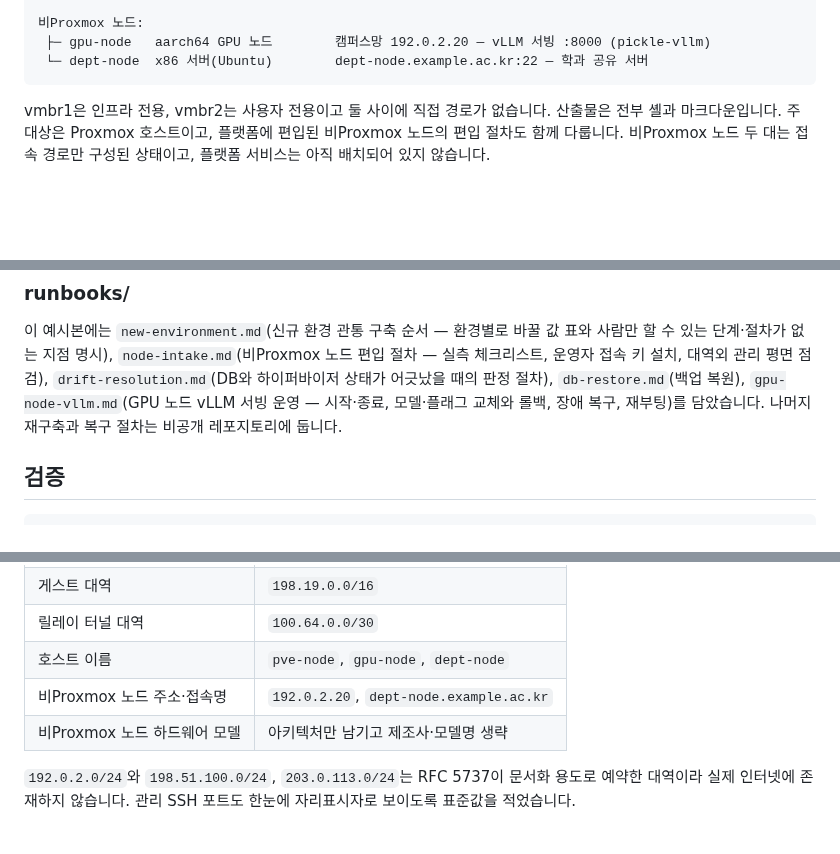
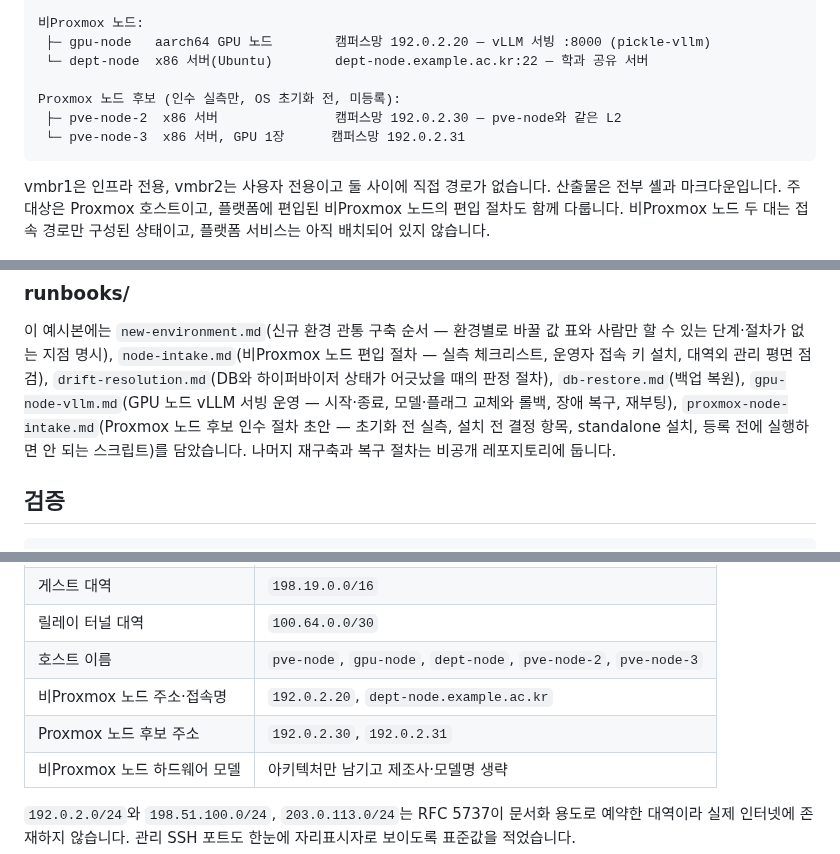
Before and after one commit to PNUops/pickle-infra-example, a Markdown page: README.md, 3 parts joined by grey strips. Drawn GitHub-style; blank space fills up the shorter version.

Commit message:
docs: mirror the Proxmox node intake runbook draft

````diff
--- a/README.md
+++ b/README.md
@@ -34,6 +34,10 @@ pve-node (Proxmox VE) ───────────────────
 비Proxmox 노드:
  ├─ gpu-node   aarch64 GPU 노드        캠퍼스망 192.0.2.20 — vLLM 서빙 :8000 (pickle-vllm)
  └─ dept-node  x86 서버(Ubuntu)        dept-node.example.ac.kr:22 — 학과 공유 서버
+
+Proxmox 노드 후보 (인수 실측만, OS 초기화 전, 미등록):
+ ├─ pve-node-2  x86 서버               캠퍼스망 192.0.2.30 — pve-node와 같은 L2
+ └─ pve-node-3  x86 서버, GPU 1장      캠퍼스망 192.0.2.31
 ```
 
 vmbr1은 인프라 전용, vmbr2는 사용자 전용이고 둘 사이에 직접 경로가 없습니다. 산출물은
@@ -111,7 +115,9 @@ smoke를 구현해 검증해야 하며 현재 이 script의 coverage가 아닙
 실측 체크리스트, 운영자 접속 키 설치, 대역외 관리 평면 점검), `drift-resolution.md`(DB와
 하이퍼바이저 상태가 어긋났을 때의 판정 절차), `db-restore.md`(백업 복원),
 `gpu-node-vllm.md`(GPU 노드 vLLM 서빙 운영 — 시작·종료, 모델·플래그 교체와 롤백, 장애
-복구, 재부팅)를 담았습니다. 나머지 재구축과 복구 절차는 비공개 레포지토리에 둡니다.
+복구, 재부팅), `proxmox-node-intake.md`(Proxmox 노드 후보 인수 절차 초안 — 초기화 전
+실측, 설치 전 결정 항목, standalone 설치, 등록 전에 실행하면 안 되는 스크립트)를
+담았습니다. 나머지 재구축과 복구 절차는 비공개 레포지토리에 둡니다.
 
 ## 검증
 
@@ -137,8 +143,9 @@ scripts/verify.sh        # 모든 셸 스크립트 shellcheck 전수 + 정제·
 | 플랫폼 브리지 대역 | `198.18.0.0/16` |
 | 게스트 대역 | `198.19.0.0/16` |
 | 릴레이 터널 대역 | `100.64.0.0/30` |
-| 호스트 이름 | `pve-node`, `gpu-node`, `dept-node` |
+| 호스트 이름 | `pve-node`, `gpu-node`, `dept-node`, `pve-node-2`, `pve-node-3` |
 | 비Proxmox 노드 주소·접속명 | `192.0.2.20`, `dept-node.example.ac.kr` |
+| Proxmox 노드 후보 주소 | `192.0.2.30`, `192.0.2.31` |
 | 비Proxmox 노드 하드웨어 모델 | 아키텍처만 남기고 제조사·모델명 생략 |
 
 `192.0.2.0/24`와 `198.51.100.0/24`, `203.0.113.0/24`는 RFC 5737이 문서화 용도로 예약한
````
Also changed, not shown: runbooks/proxmox-node-intake.md (added, +114 -0 lines).
